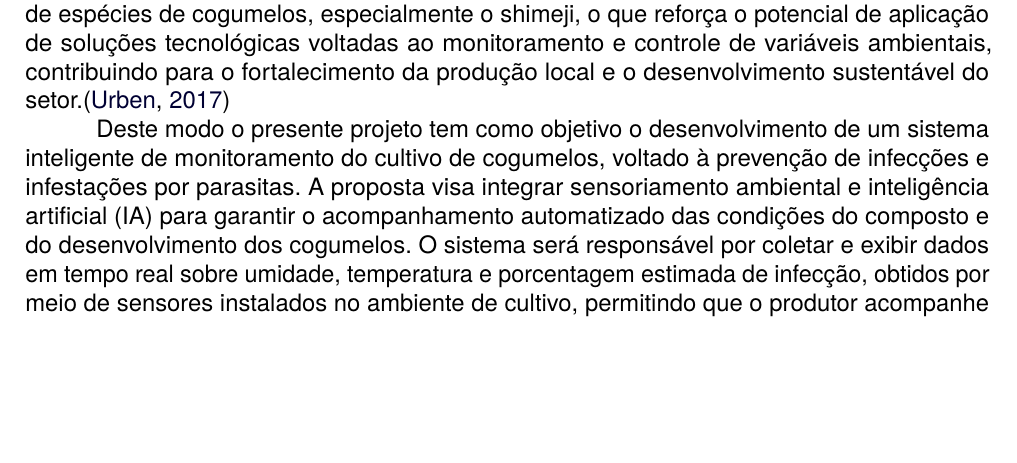
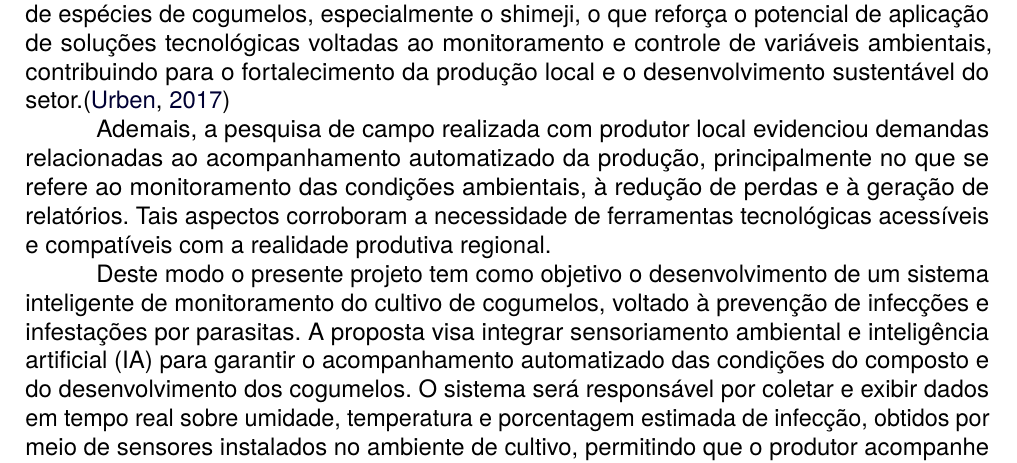
Before and after one commit to pi-sistema-selene/documentacao, a LaTeX document (documentacao v2/f299-template-pi-paper/template_artigo.tex, which reads documentacao v2/f299-template-pi-paper/Topicos/introducao.tex): part of page 2 of 6, cut so that both start at the same text, the shorter picture padded with empty space. Compiled offline with LuaLaTeX; a missing font is replaced by an installed copy or a similar font.

Commit message:
paragrafo sobre pesquisa de campo

```diff
--- a/documentacao v2/f299-template-pi-paper/Topicos/introducao.tex
+++ b/documentacao v2/f299-template-pi-paper/Topicos/introducao.tex
@@ -6,6 +6,8 @@ No contexto brasileiro, o Pleurotus ostreatus (shimeji) destaca-se entre as esp
 
 Com isso o Vale do Ribeira, localizado no Estado de São Paulo, destaca-se como uma região promissora para a implementação de sistemas baseados em tecnologias inteligentes. Essa região, foco da presente pesquisa, apresenta um constante crescimento na produção de espécies de cogumelos, especialmente o shimeji, o que reforça o potencial de aplicação de soluções tecnológicas voltadas ao monitoramento e controle de variáveis ambientais, contribuindo para o fortalecimento da produção local e o desenvolvimento sustentável do setor.\cite{Urben2017}
 
+Ademais, a pesquisa de campo realizada com produtor local evidenciou demandas relacionadas ao acompanhamento automatizado da produção, principalmente no que se refere ao monitoramento das condições ambientais, à redução de perdas e à geração de relatórios. Tais aspectos corroboram a necessidade de ferramentas tecnológicas acessíveis e compatíveis com a realidade produtiva regional.
+
 Deste modo o presente projeto tem como objetivo o desenvolvimento de um sistema inteligente de monitoramento do cultivo de cogumelos, voltado à prevenção de infecções e infestações por parasitas. A proposta visa integrar sensoriamento ambiental e inteligência artificial (IA) para garantir o acompanhamento automatizado das condições do composto e do desenvolvimento dos cogumelos. O sistema será responsável por coletar e exibir dados em tempo real sobre umidade, temperatura e porcentagem estimada de infecção, obtidos por meio de sensores instalados no ambiente de cultivo, permitindo que o produtor acompanhe remotamente as condições ideais para o crescimento saudável dos fungos.
 
 Além disso, será implementada uma IA baseada em aprendizagem profunda (deep learning). As imagens capturadas no ambiente serão processadas e utilizadas tanto para o treinamento da IA quanto para o monitoramento contínuo do cultivo. O modelo será treinado para identificar padrões visuais indicativos de infecções e parasitas, como alterações de cor, presença de manchas e irregularidades no composto. Quando o sistema detectar anomalias que indiquem risco de contaminação, a porcentagem de alerta será automaticamente ajustada e o produtor será notificado por meio do aplicativo, permitindo uma resposta rápida e precisa no manejo das culturas.
```
Also changed, not shown: documentacao v2/f299-template-pi-paper/template_artigo.pdf, 4 other files.
